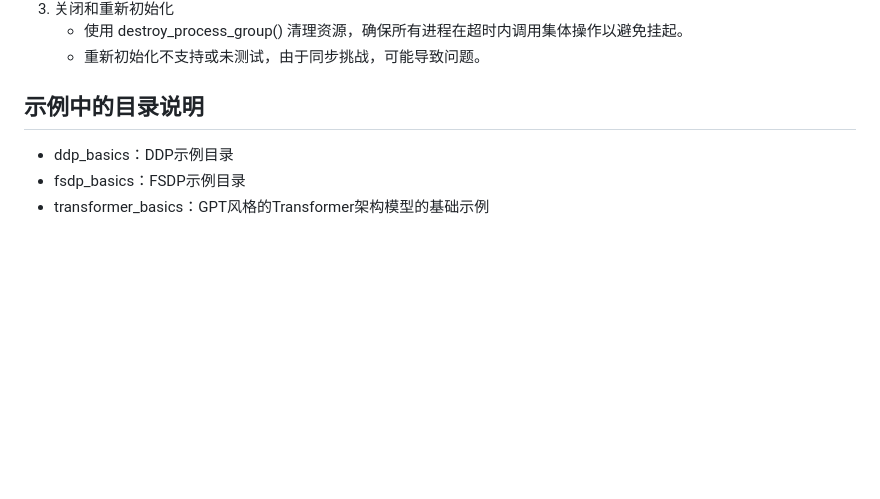
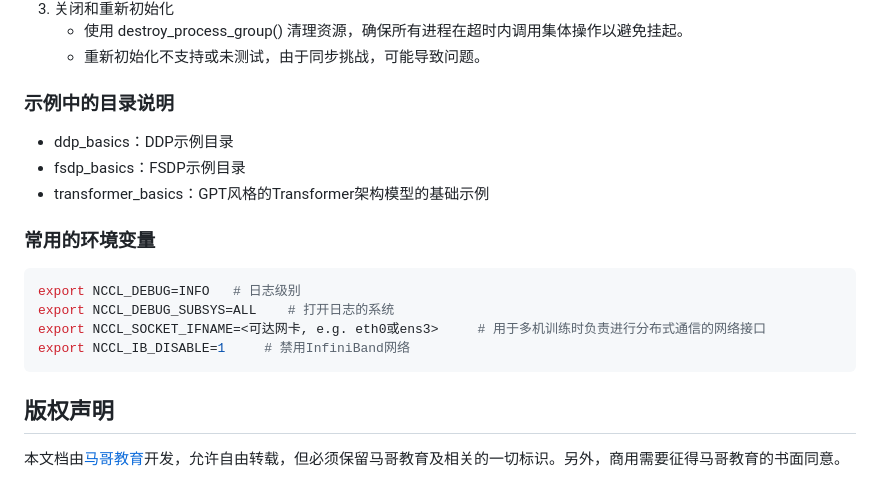
Before and after one commit to iKubernetes/llm-in-practise, a Markdown page: LLM_Distributed_Trainning/PyTorch/README.md, the part around the change. Drawn GitHub-style; blank space fills up the shorter version.

````diff
--- a/LLM_Distributed_Trainning/PyTorch/README.md
+++ b/LLM_Distributed_Trainning/PyTorch/README.md
@@ -38,8 +38,23 @@ PyTorch Distributed 的典型用法涉及初始化、通信和清理。以下是
    - 使用 destroy_process_group() 清理资源，确保所有进程在超时内调用集体操作以避免挂起。
    - 重新初始化不支持或未测试，由于同步挑战，可能导致问题。
 
-## 示例中的目录说明
+### 示例中的目录说明
 
 - ddp_basics：DDP示例目录
 - fsdp_basics：FSDP示例目录
 - transformer_basics：GPT风格的Transformer架构模型的基础示例
+
+### 常用的环境变量
+
+```bash
+export NCCL_DEBUG=INFO   # 日志级别
+export NCCL_DEBUG_SUBSYS=ALL    # 打开日志的系统
+export NCCL_SOCKET_IFNAME=<可达网卡, e.g. eth0或ens3>     # 用于多机训练时负责进行分布式通信的网络接口
+export NCCL_IB_DISABLE=1     # 禁用InfiniBand网络
+```
+
+
+
+## 版权声明
+
+本文档由[马哥教育](http://www.magedu.com)开发，允许自由转载，但必须保留马哥教育及相关的一切标识。另外，商用需要征得马哥教育的书面同意。
````
